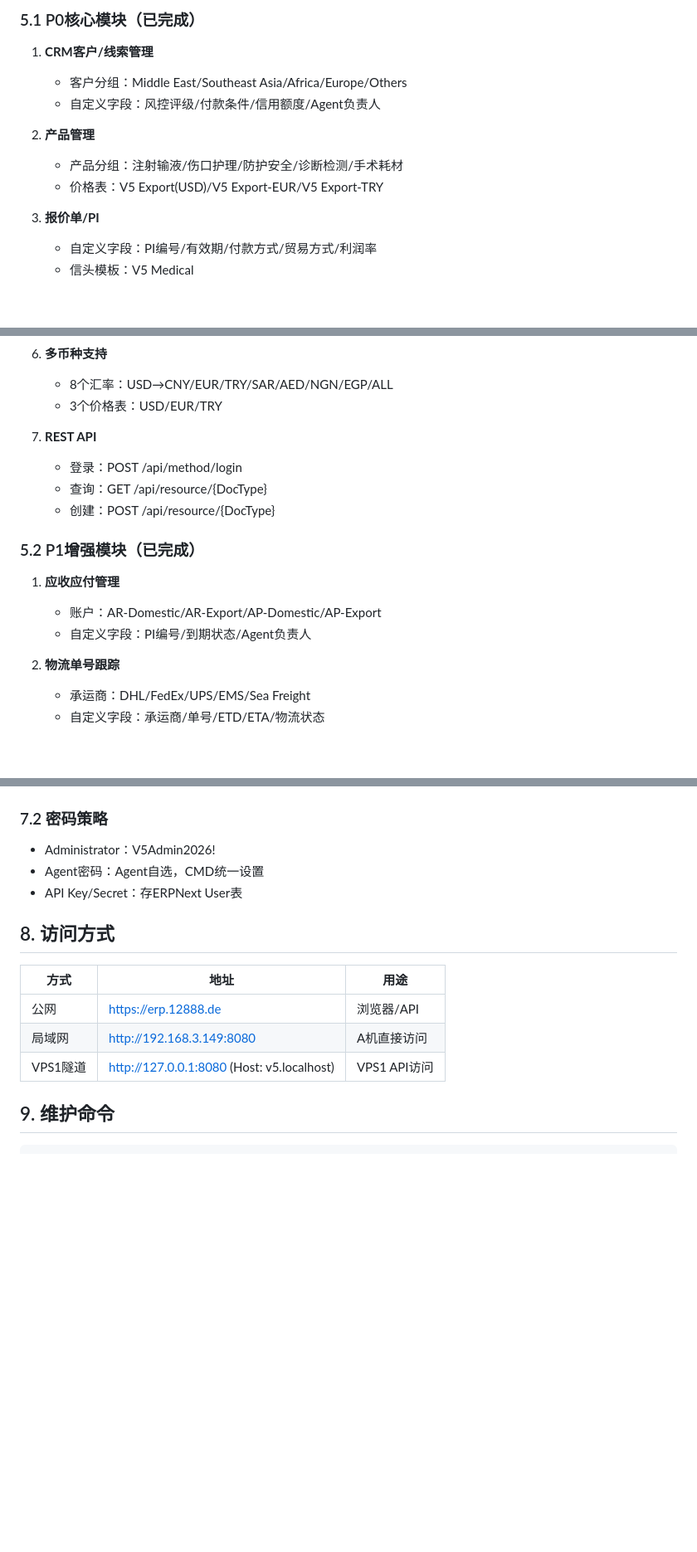
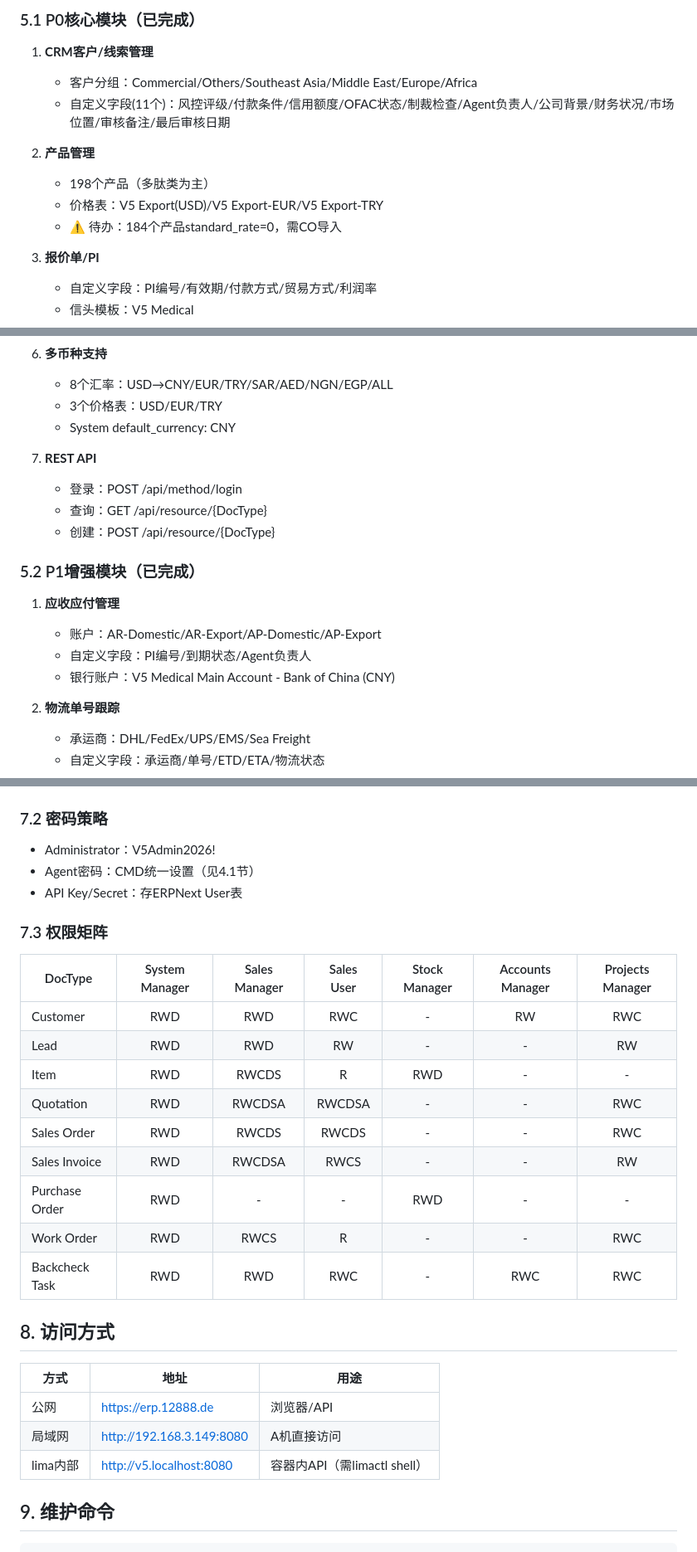
Before and after one commit to alden888/erp-v5md, a Markdown page: erp-deployment-guide.md, 3 parts joined by grey strips. Shown at 83% size. Rendered like a GitHub page; blank space fills up the shorter version.

```diff
--- a/erp-deployment-guide.md
+++ b/erp-deployment-guide.md
@@ -192,12 +194,13 @@ frappe.db.commit()
 ### 5.1 P0核心模块（已完成）
 
 1. **CRM客户/线索管理**
-   - 客户分组：Middle East/Southeast Asia/Africa/Europe/Others
-   - 自定义字段：风控评级/付款条件/信用额度/Agent负责人
+   - 客户分组：Commercial/Others/Southeast Asia/Middle East/Europe/Africa
+   - 自定义字段(11个)：风控评级/付款条件/信用额度/OFAC状态/制裁检查/Agent负责人/公司背景/财务状况/市场位置/审核备注/最后审核日期
 
 2. **产品管理**
-   - 产品分组：注射输液/伤口护理/防护安全/诊断检测/手术耗材
+   - 198个产品（多肽类为主）
    - 价格表：V5 Export(USD)/V5 Export-EUR/V5 Export-TRY
+   - ⚠️ 待办：184个产品standard_rate=0，需CO导入
 
 3. **报价单/PI**
    - 自定义字段：PI编号/有效期/付款方式/贸易方式/利润率
@@ -215,6 +218,7 @@ frappe.db.commit()
 6. **多币种支持**
    - 8个汇率：USD→CNY/EUR/TRY/SAR/AED/NGN/EGP/ALL
    - 3个价格表：USD/EUR/TRY
+   - System default_currency: CNY
 
 7. **REST API**
    - 登录：POST /api/method/login
@@ -226,6 +230,7 @@ frappe.db.commit()
 1. **应收应付管理**
    - 账户：AR-Domestic/AR-Export/AP-Domestic/AP-Export
    - 自定义字段：PI编号/到期状态/Agent负责人
+   - 银行账户：V5 Medical Main Account - Bank of China (CNY)
 
 2. **物流单号跟踪**
    - 承运商：DHL/FedEx/UPS/EMS/Sea Freight
@@ -300,8 +326,22 @@ python3 scripts/feishu_to_erp_migration.py cmd@v5medical.ai [password] items /tm
 ### 7.2 密码策略
 
 - Administrator：V5Admin2026!
-- Agent密码：Agent自选，CMD统一设置
+- Agent密码：CMD统一设置（见4.1节）
 - API Key/Secret：存ERPNext User表
+
+### 7.3 权限矩阵
+
+| DocType | System Manager | Sales Manager | Sales User | Stock Manager | Accounts Manager | Projects Manager |
+|---------|:-:|:-:|:-:|:-:|:-:|:-:|
+| Customer | RWD | RWD | RWC | - | RW | RWC |
+| Lead | RWD | RWD | RW | - | - | RW |
+| Item | RWD | RWCDS | R | RWD | - | - |
+| Quotation | RWD | RWCDSA | RWCDSA | - | - | RWC |
+| Sales Order | RWD | RWCDS | RWCDS | - | - | RWC |
+| Sales Invoice | RWD | RWCDSA | RWCS | - | - | RW |
+| Purchase Order | RWD | - | - | RWD | - | - |
+| Work Order | RWD | RWCS | R | - | - | RWC |
+| Backcheck Task | RWD | RWD | RWC | - | RWC | RWC |
 
 ## 8. 访问方式
 
@@ -309,7 +349,7 @@ python3 scripts/feishu_to_erp_migration.py cmd@v5medical.ai [password] items /tm
 |------|------|------|
 | 公网 | https://erp.12888.de | 浏览器/API |
 | 局域网 | http://192.168.3.149:8080 | A机直接访问 |
-| VPS1隧道 | http://127.0.0.1:8080 (Host: v5.localhost) | VPS1 API访问 |
+| lima内部 | http://v5.localhost:8080 | 容器内API（需limactl shell） |
 
 ## 9. 维护命令
 
```
Also changed, not shown: other parts of erp-deployment-guide.md (+112 -27 lines).
